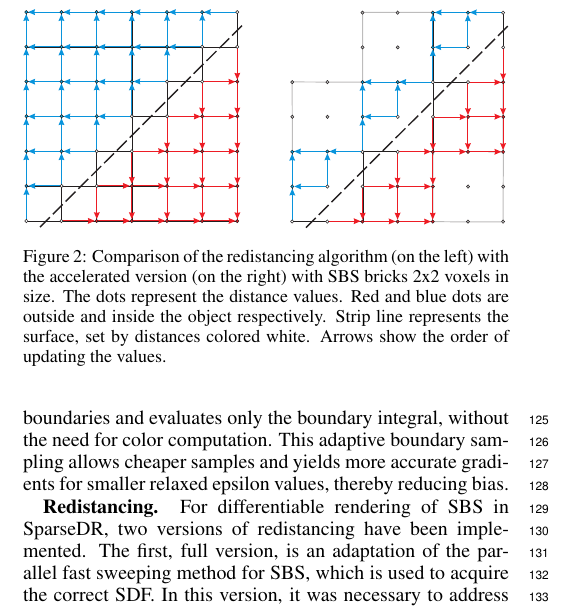
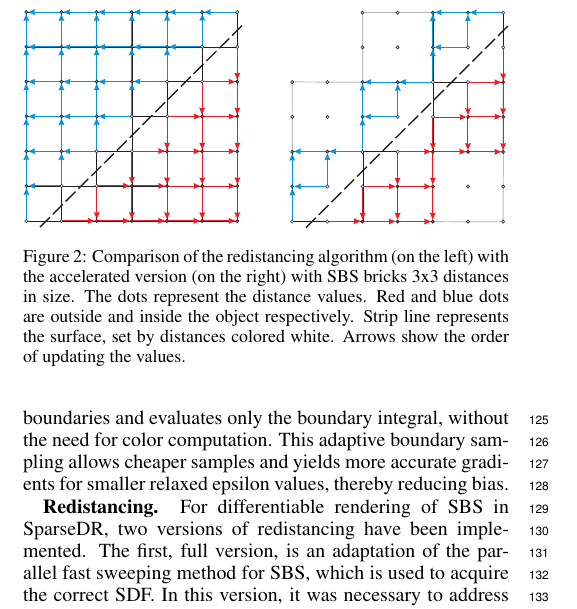
Before and after one commit to Jeronyamo/sparsedr_paper, a LaTeX paper (sparsedr.tex): part of one column of page 2 of 3, cut so that both start at the same text. Compiled offline with pdfLaTeX.

Commit message:
Small change in fig2 description

```diff
--- a/sparsedr.tex
+++ b/sparsedr.tex
@@ -253,7 +253,7 @@ fourth@example.com
     \centering
     \includegraphics[width=\columnwidth,keepaspectratio]{figures/redistancing.eps}
     \caption{Comparison of the redistancing algorithm (on the left) with the accelerated version
-             (on the right) with SBS bricks 2x2 voxels in size.
+             (on the right) with SBS bricks 3x3 distances in size.
              The dots represent the distance values. Red and blue dots are outside and inside the
              object respectively. Strip line represents the surface, set by distances colored
              white. Arrows show the order of updating the values. }
```
Also changed, not shown: sparsedr.pdf (deleted).
